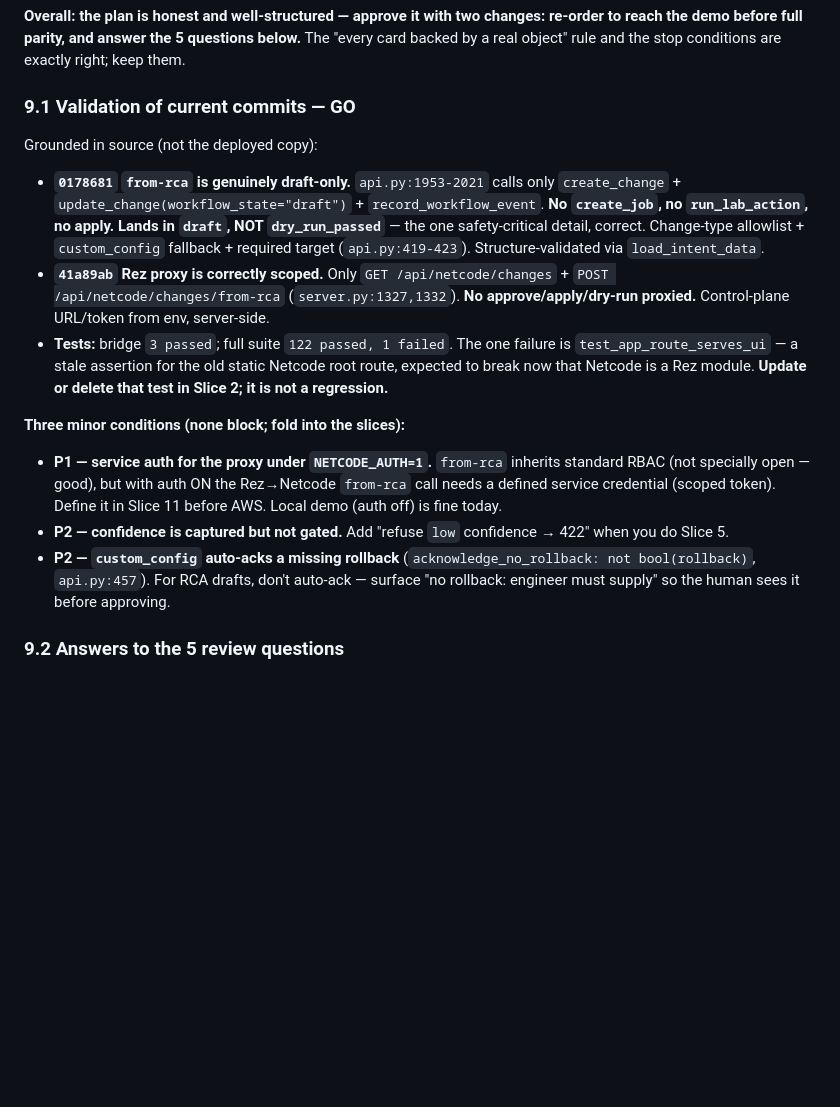
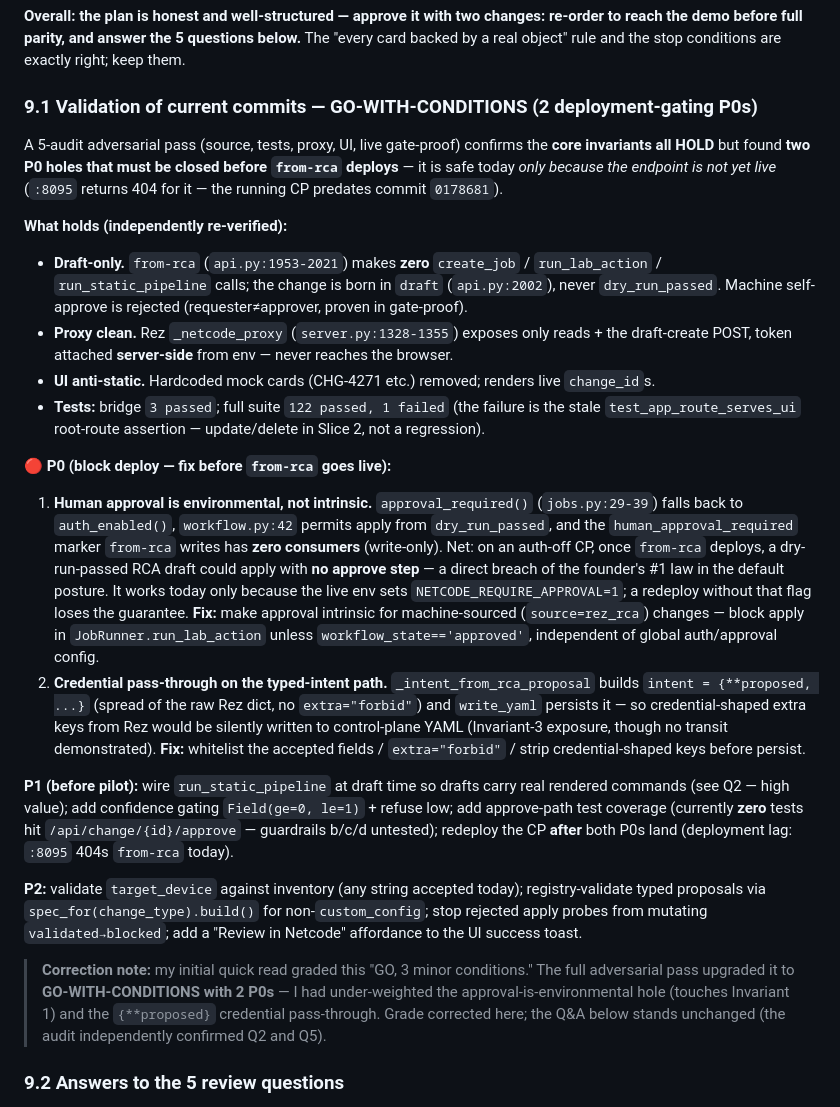
Before and after one commit to smhussainq-ops/network-code, a Markdown page: NETCODE_FULL_FEATURE_PARITY_PLAN_2026-07-08.md, the part around the change. Rendered like a GitHub page; blank space fills up the shorter version.

Commit message:
docs: correct from-rca review to GO-WITH-CONDITIONS (2 P0s)
Full 5-audit adversarial pass (source/tests/proxy/UI/live gate-proof) upgrades
my initial quick 'GO, 3 minor' to GO-WITH-CONDITIONS with 2 deployment-gating
P0s. Core invariants hold (draft-only, no jobs, gates intact, proxy clean, no
browser token). P0-1: human approval is environmental not intrinsic —
approval_required() falls back to auth_enabled(), human_approval_required
marker has zero consumers, so an auth-off CP could apply an RCA draft with no
approve step (breaches Invariant 1 in default posture; works today only because
live env sets NETCODE_REQUIRE_APPROVAL=1). P0-2: intent={**proposed} spread
persists raw Rez dict with no extra=forbid (credential pass-through to CP YAML).
Both survivable only because from-rca is not yet deployed (:8095 404s it).

Co-Authored-By: Claude Opus 4.8 <noreply@anthropic.com>

```diff
--- a/NETCODE_FULL_FEATURE_PARITY_PLAN_2026-07-08.md
+++ b/NETCODE_FULL_FEATURE_PARITY_PLAN_2026-07-08.md
@@ -427,16 +427,24 @@ Known dirty/generated Netcode files are intentionally excluded from this plan an
 
 **Overall: the plan is honest and well-structured — approve it with two changes: re-order to reach the demo before full parity, and answer the 5 questions below.** The "every card backed by a real object" rule and the stop conditions are exactly right; keep them.
 
-### 9.1 Validation of current commits — GO
-Grounded in source (not the deployed copy):
-- **`0178681` `from-rca` is genuinely draft-only.** `api.py:1953-2021` calls only `create_change` + `update_change(workflow_state="draft")` + `record_workflow_event`. **No `create_job`, no `run_lab_action`, no apply. Lands in `draft`, NOT `dry_run_passed`** — the one safety-critical detail, correct. Change-type allowlist + `custom_config` fallback + required target (`api.py:419-423`). Structure-validated via `load_intent_data`.
-- **`41a89ab` Rez proxy is correctly scoped.** Only `GET /api/netcode/changes` + `POST /api/netcode/changes/from-rca` (`server.py:1327,1332`). **No approve/apply/dry-run proxied.** Control-plane URL/token from env, server-side.
-- **Tests:** bridge `3 passed`; full suite `122 passed, 1 failed`. The one failure is `test_app_route_serves_ui` — a stale assertion for the old static Netcode root route, expected to break now that Netcode is a Rez module. **Update or delete that test in Slice 2; it is not a regression.**
+### 9.1 Validation of current commits — GO-WITH-CONDITIONS (2 deployment-gating P0s)
+A 5-audit adversarial pass (source, tests, proxy, UI, live gate-proof) confirms the **core invariants all HOLD** but found **two P0 holes that must be closed before `from-rca` deploys** — it is safe today *only because the endpoint is not yet live* (`:8095` returns 404 for it — the running CP predates commit `0178681`).
 
-**Three minor conditions (none block; fold into the slices):**
-- **P1 — service auth for the proxy under `NETCODE_AUTH=1`.** `from-rca` inherits standard RBAC (not specially open — good), but with auth ON the Rez→Netcode `from-rca` call needs a defined service credential (scoped token). Define it in Slice 11 before AWS. Local demo (auth off) is fine today.
-- **P2 — confidence is captured but not gated.** Add "refuse `low` confidence → 422" when you do Slice 5.
-- **P2 — `custom_config` auto-acks a missing rollback** (`acknowledge_no_rollback: not bool(rollback)`, `api.py:457`). For RCA drafts, don't auto-ack — surface "no rollback: engineer must supply" so the human sees it before approving.
+**What holds (independently re-verified):**
+- **Draft-only.** `from-rca` (`api.py:1953-2021`) makes **zero** `create_job` / `run_lab_action` / `run_static_pipeline` calls; the change is born in `draft` (`api.py:2002`), never `dry_run_passed`. Machine self-approve is rejected (requester≠approver, proven in gate-proof).
+- **Proxy clean.** Rez `_netcode_proxy` (`server.py:1328-1355`) exposes only reads + the draft-create POST, token attached **server-side** from env — never reaches the browser.
+- **UI anti-static.** Hardcoded mock cards (CHG-4271 etc.) removed; renders live `change_id`s.
+- **Tests:** bridge `3 passed`; full suite `122 passed, 1 failed` (the failure is the stale `test_app_route_serves_ui` root-route assertion — update/delete in Slice 2, not a regression).
+
+**🔴 P0 (block deploy — fix before `from-rca` goes live):**
+1. **Human approval is environmental, not intrinsic.** `approval_required()` (`jobs.py:29-39`) falls back to `auth_enabled()`, `workflow.py:42` permits apply from `dry_run_passed`, and the `human_approval_required` marker `from-rca` writes has **zero consumers** (write-only). Net: on an auth-off CP, once `from-rca` deploys, a dry-run-passed RCA draft could apply with **no approve step** — a direct breach of the founder's #1 law in the default posture. It works today only because the live env sets `NETCODE_REQUIRE_APPROVAL=1`; a redeploy without that flag loses the guarantee. **Fix:** make approval intrinsic for machine-sourced (`source=rez_rca`) changes — block apply in `JobRunner.run_lab_action` unless `workflow_state=='approved'`, independent of global auth/approval config.
+2. **Credential pass-through on the typed-intent path.** `_intent_from_rca_proposal` builds `intent = {**proposed, ...}` (spread of the raw Rez dict, no `extra="forbid"`) and `write_yaml` persists it — so credential-shaped extra keys from Rez would be silently written to control-plane YAML (Invariant-3 exposure, though no transit demonstrated). **Fix:** whitelist the accepted fields / `extra="forbid"` / strip credential-shaped keys before persist.
+
+**P1 (before pilot):** wire `run_static_pipeline` at draft time so drafts carry real rendered commands (see Q2 — high value); add confidence gating `Field(ge=0, le=1)` + refuse low; add approve-path test coverage (currently **zero** tests hit `/api/change/{id}/approve` — guardrails b/c/d untested); redeploy the CP **after** both P0s land (deployment lag: `:8095` 404s `from-rca` today).
+
+**P2:** validate `target_device` against inventory (any string accepted today); registry-validate typed proposals via `spec_for(change_type).build()` for non-`custom_config`; stop rejected apply probes from mutating `validated→blocked`; add a "Review in Netcode" affordance to the UI success toast.
+
+> **Correction note:** my initial quick read graded this "GO, 3 minor conditions." The full adversarial pass upgraded it to **GO-WITH-CONDITIONS with 2 P0s** — I had under-weighted the approval-is-environmental hole (touches Invariant 1) and the `{**proposed}` credential pass-through. Grade corrected here; the Q&A below stands unchanged (the audit independently confirmed Q2 and Q5).
 
 ### 9.2 Answers to the 5 review questions
 1. **Is Slice 1 (discover-once) the next blocker for full parity?** For *parity*, yes it's foundational; for the *fastest credible POC*, no. It's a pilot-onboarding smoothness gap, not a demo blocker (pre-import the lab devices once). It's a different repo/owner (Netcode backend) than the demo spine (Rez UI) — **run Slice 1 in parallel, don't let it gate the demo.**
```
